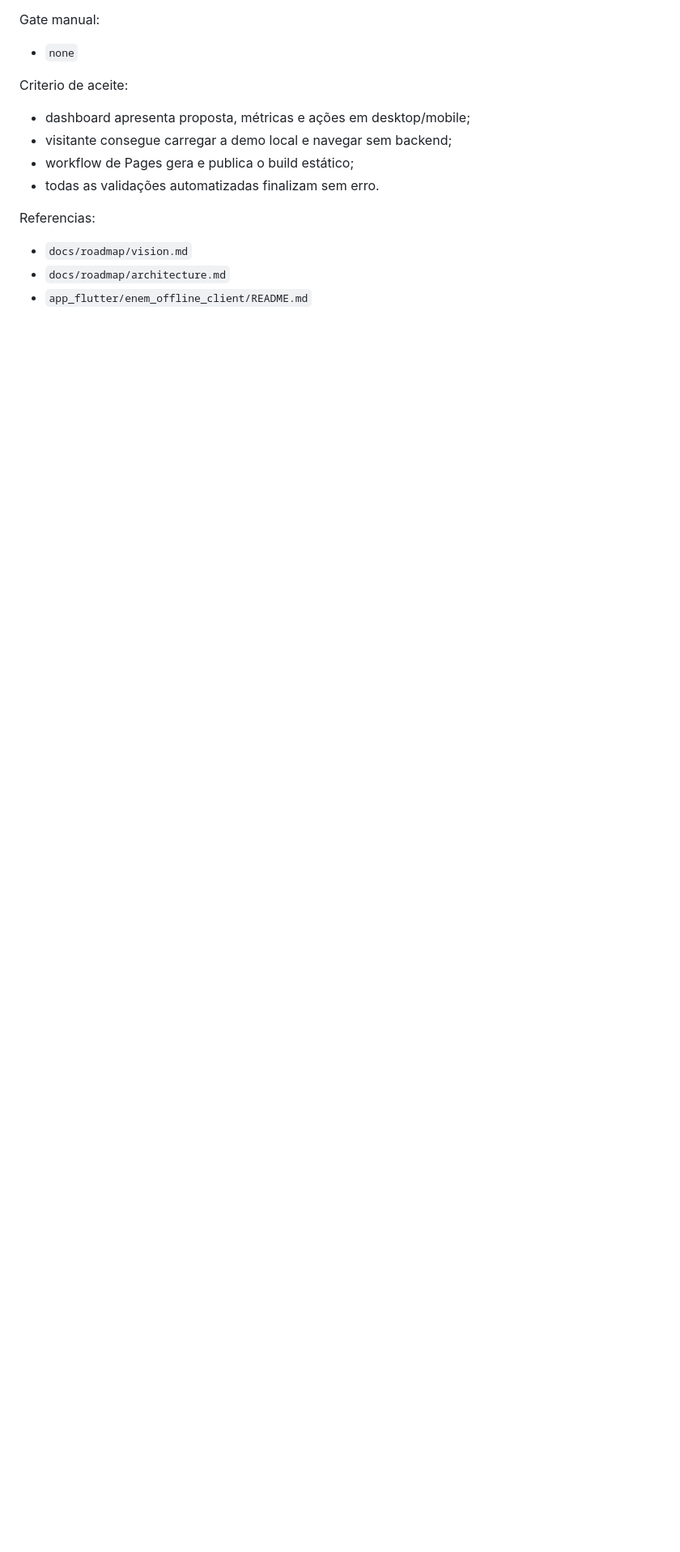
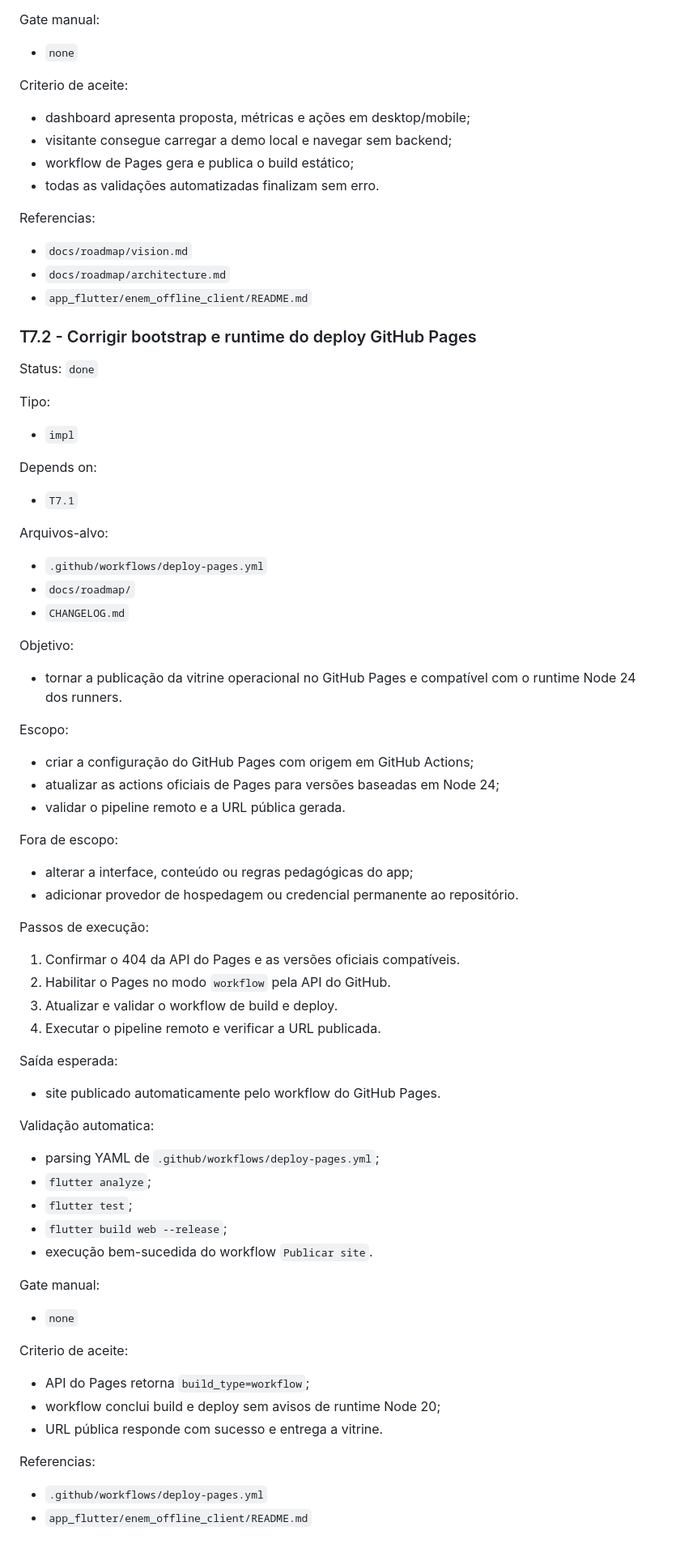
Before and after one commit to Juanzitooh/estudo_enem, a Markdown page: docs/roadmap/tasks.md, the part around the change. Shown at 81% size. Drawn GitHub-style; blank space fills up the shorter version.

Commit message:
docs: registra publicação no GitHub Pages

```diff
--- a/docs/roadmap/tasks.md
+++ b/docs/roadmap/tasks.md
@@ -147,3 +147,59 @@ Referencias:
 - `docs/roadmap/vision.md`
 - `docs/roadmap/architecture.md`
 - `app_flutter/enem_offline_client/README.md`
+
+### T7.2 - Corrigir bootstrap e runtime do deploy GitHub Pages
+
+Status: `done`
+
+Tipo:
+- `impl`
+
+Depends on:
+- `T7.1`
+
+Arquivos-alvo:
+- `.github/workflows/deploy-pages.yml`
+- `docs/roadmap/`
+- `CHANGELOG.md`
+
+Objetivo:
+- tornar a publicação da vitrine operacional no GitHub Pages e compatível com
+  o runtime Node 24 dos runners.
+
+Escopo:
+- criar a configuração do GitHub Pages com origem em GitHub Actions;
+- atualizar as actions oficiais de Pages para versões baseadas em Node 24;
+- validar o pipeline remoto e a URL pública gerada.
+
+Fora de escopo:
+- alterar a interface, conteúdo ou regras pedagógicas do app;
+- adicionar provedor de hospedagem ou credencial permanente ao repositório.
+
+Passos de execução:
+1. Confirmar o 404 da API do Pages e as versões oficiais compatíveis.
+2. Habilitar o Pages no modo `workflow` pela API do GitHub.
+3. Atualizar e validar o workflow de build e deploy.
+4. Executar o pipeline remoto e verificar a URL publicada.
+
+Saída esperada:
+- site publicado automaticamente pelo workflow do GitHub Pages.
+
+Validação automatica:
+- parsing YAML de `.github/workflows/deploy-pages.yml`;
+- `flutter analyze`;
+- `flutter test`;
+- `flutter build web --release`;
+- execução bem-sucedida do workflow `Publicar site`.
+
+Gate manual:
+- `none`
+
+Criterio de aceite:
+- API do Pages retorna `build_type=workflow`;
+- workflow conclui build e deploy sem avisos de runtime Node 20;
+- URL pública responde com sucesso e entrega a vitrine.
+
+Referencias:
+- `.github/workflows/deploy-pages.yml`
+- `app_flutter/enem_offline_client/README.md`
```
Also changed, not shown: CHANGELOG.md (+1 -0 lines), docs/roadmap/status.md (+1 -0 lines).
